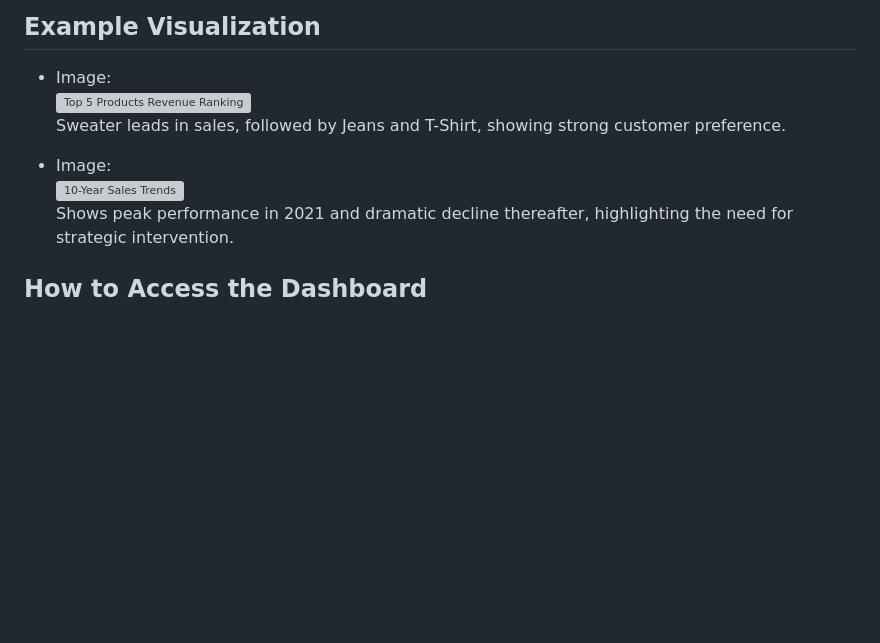
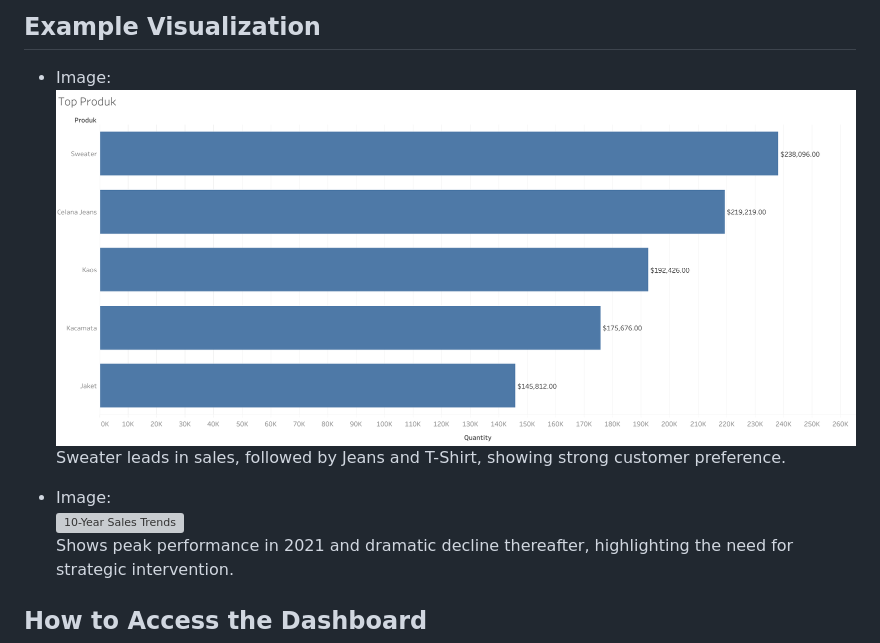
Before and after one commit to dickydarmaa/product-sales-dashboard, a Markdown page: README.md, the part around the change printed below. GitHub-like rendering; blank space fills up the shorter version; grey boxes are pictures that could not be loaded.

```diff
--- a/README.md
+++ b/README.md
@@ -67,7 +67,7 @@ Each visualization includes contextual explanations and insights to help stakeho
 ## Example Visualization
 
 - Image:
-  ![Top 5 Products Revenue Ranking](image/top-products.png)
+  ![Top 5 Products Revenue Ranking](image/top-product.png)
   Sweater leads in sales, followed by Jeans and T-Shirt, showing strong customer preference.
 
 - Image:
```
Also changed, not shown: other parts of README.md (+1 -1 lines).
